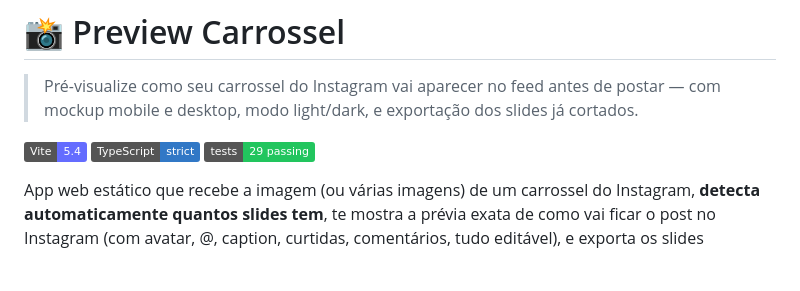
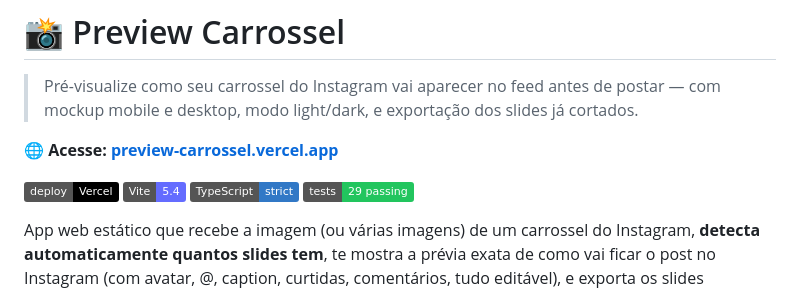
Before and after one commit to gabimitd/preview-carrossel, a Markdown page: README.md, the part around the change. Drawn GitHub-style; badges without logos; blank space fills up the shorter version.

Commit message:
add the live url to the readme

```diff
--- a/README.md
+++ b/README.md
@@ -2,6 +2,9 @@
 
 > Pré-visualize como seu carrossel do Instagram vai aparecer no feed antes de postar — com mockup mobile e desktop, modo light/dark, e exportação dos slides já cortados.
 
+**🌐 Acesse: [preview-carrossel.vercel.app](https://preview-carrossel.vercel.app)**
+
+[![Vercel](https://img.shields.io/badge/deploy-Vercel-000?logo=vercel)](https://preview-carrossel.vercel.app)
 [![Vite](https://img.shields.io/badge/Vite-5.4-646CFF?logo=vite&logoColor=fff)](https://vitejs.dev/)
 [![TypeScript](https://img.shields.io/badge/TypeScript-strict-3178C6?logo=typescript&logoColor=fff)](https://www.typescriptlang.org/)
 [![Vitest](https://img.shields.io/badge/tests-29%20passing-22c55e)](https://vitest.dev/)
```
